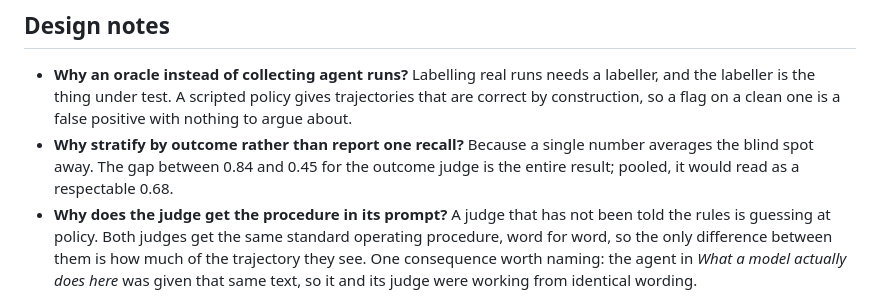
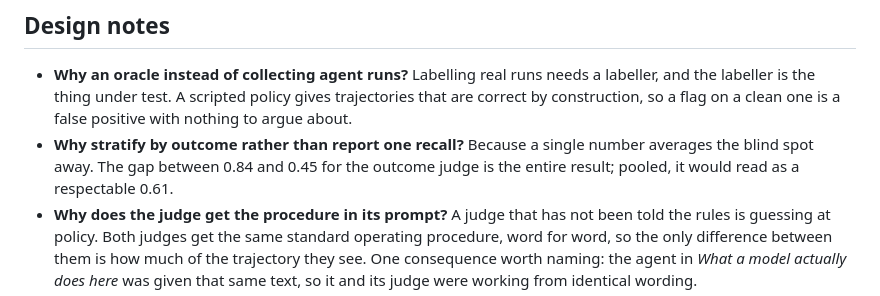
Before and after one commit to mohammadi-hadi/trajectory-judge, a Markdown page: README.md, the part around the change. Rendered like a GitHub page.

Commit message:
Correct the pooled outcome recall in the design notes
The raw verdicts give 184/300 = 0.61 for the outcome-only judge across
both strata, which is the number the paper's numbers pipeline produces.
The 0.68 was a stale figure.

```diff
--- a/README.md
+++ b/README.md
@@ -269,7 +269,7 @@ questions and only the first one is answered here.
   construction, so a flag on a clean one is a false positive with nothing to argue about.
 - **Why stratify by outcome rather than report one recall?** Because a single number averages
   the blind spot away. The gap between 0.84 and 0.45 for the outcome judge is the entire result;
-  pooled, it would read as a respectable 0.68.
+  pooled, it would read as a respectable 0.61.
 - **Why does the judge get the procedure in its prompt?** A judge that has not been told the
   rules is guessing at policy. Both judges get the same standard operating procedure, word for
   word, so the only difference between them is how much of the trajectory they see. One
```
